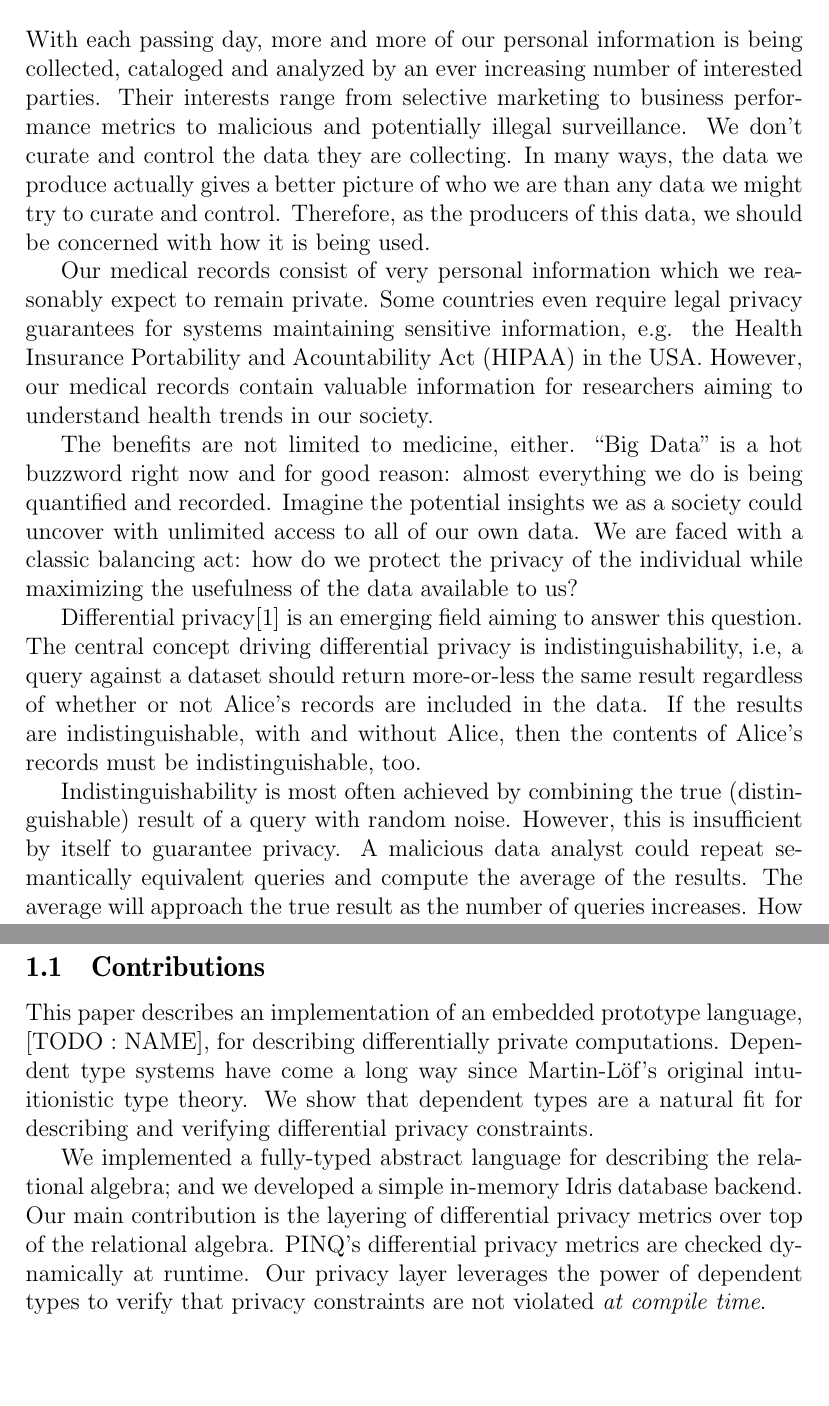
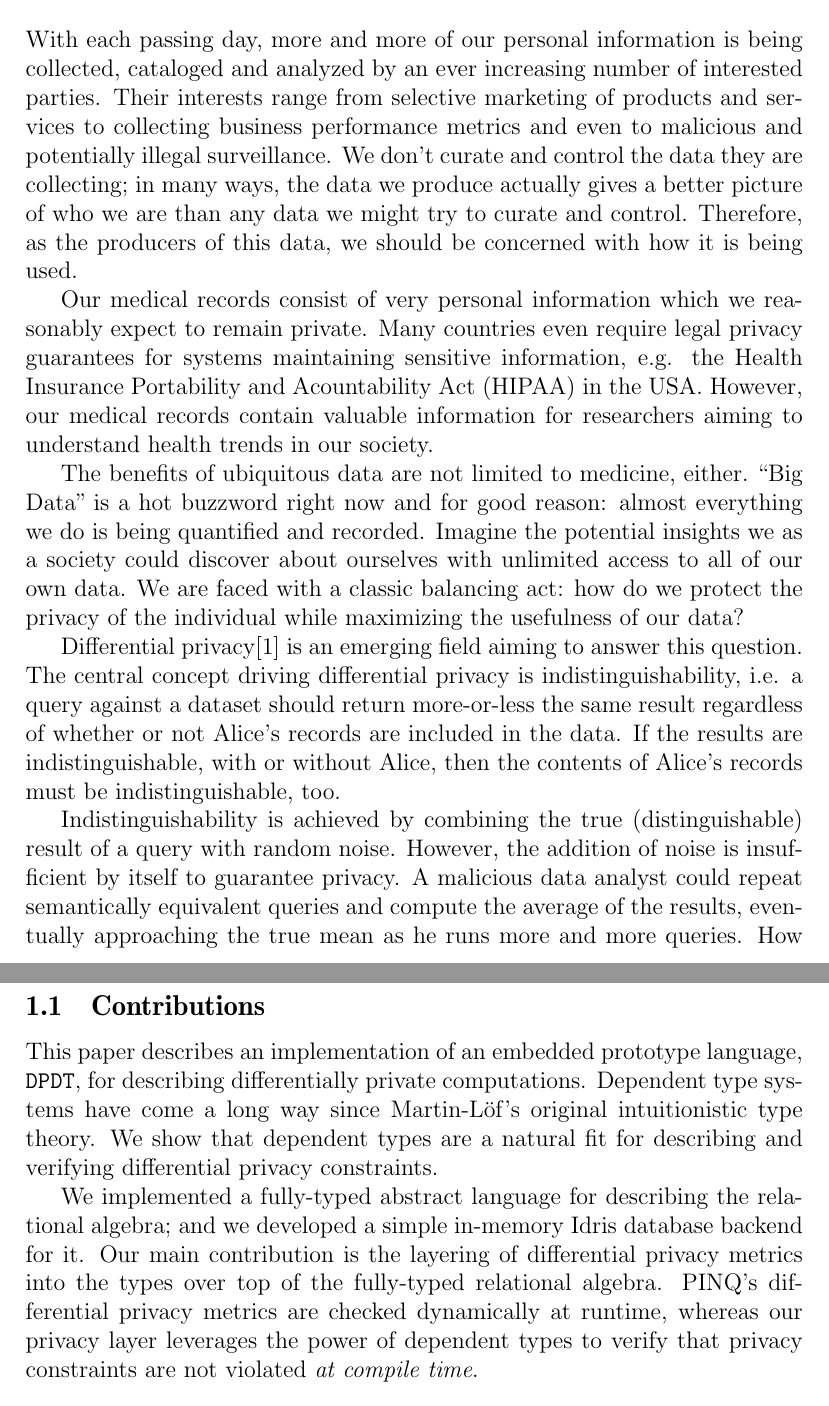
Before and after one commit to cassiebaer/ucph-msc-thesis-dpdt, a LaTeX paper (docs/main.tex): two parts of pages 2 and 4 of 22, joined at a grey line, cut so that both start at the same text, the shorter picture padded with empty space. Compiled offline with pdfLaTeX.

Commit message:
Edit Introduction

```diff
--- a/docs/main.tex
+++ b/docs/main.tex
@@ -41,26 +41,25 @@ This is the paper's abstract \ldots
 \section{Introduction}\label{sec:introduction}
 
 With each passing day, more and more of our personal information is being collected, cataloged and analyzed by an ever increasing number of interested parties.
-Their interests range from selective marketing to business performance metrics to malicious and potentially illegal surveillance.
-We don't curate and control the data they are collecting.
-In many ways, the data we produce actually gives a better picture of who we are than any data we might try to curate and control.
+Their interests range from selective marketing of products and services to collecting business performance metrics and even to malicious and potentially illegal surveillance.
+We don't curate and control the data they are collecting;
+in many ways, the data we produce actually gives a better picture of who we are than any data we might try to curate and control.
 Therefore, as the producers of this data, we should be concerned with how it is being used.
 
 Our medical records consist of very personal information which we reasonably expect to remain private.
-Some countries even require legal privacy guarantees for systems maintaining sensitive information, e.g. the Health Insurance Portability and Acountability Act (HIPAA) in the USA.
+Many countries even require legal privacy guarantees for systems maintaining sensitive information, e.g. the Health Insurance Portability and Acountability Act (HIPAA) in the USA.
 However, our medical records contain valuable information for researchers aiming to understand health trends in our society.
 
-The benefits are not limited to medicine, either.
+The benefits of ubiquitous data are not limited to medicine, either.
 ``Big Data'' is a hot buzzword right now and for good reason: almost everything we do is being quantified and recorded.
-Imagine the potential insights we as a society could uncover with unlimited access to all of our own data.
-We are faced with a classic balancing act: how do we protect the privacy of the individual while maximizing the usefulness of the data available to us?
+Imagine the potential insights we as a society could discover about ourselves with unlimited access to all of our own data.
+We are faced with a classic balancing act: how do we protect the privacy of the individual while maximizing the usefulness of our data?
 
 Differential privacy\cite{journals/cacm/Dwork11} is an emerging field aiming to answer this question.
-The central concept driving differential privacy is indistinguishability, i.e, a query against a dataset should return more-or-less the same result regardless of whether or not Alice's records are included in the data.
-If the results are indistinguishable, with and without Alice, then the contents of Alice's records must be indistinguishable, too.
+The central concept driving differential privacy is indistinguishability, i.e. a query against a dataset should return more-or-less the same result regardless of whether or not Alice's records are included in the data.
+If the results are indistinguishable, with or without Alice, then the contents of Alice's records must be indistinguishable, too.
 
-Indistinguishability is most often achieved by combining the true (distinguishable) result of a query with random noise.
-However, this is insufficient by itself to guarantee privacy.
-A malicious data analyst could repeat semantically equivalent queries and compute the average of the results.
-The average will approach the true result as the number of queries increases.
+Indistinguishability is achieved by combining the true (distinguishable) result of a query with random noise.
+However, the addition of noise is insufficient by itself to guarantee privacy.
+A malicious data analyst could repeat semantically equivalent queries and compute the average of the results, eventually approaching the true mean as he runs more and more queries.
 How can this be prevented?
@@ -96,15 +96,14 @@ Thus, all type-correct programs must respect expected privacy constraints.
 
 \subsection{Contributions}
 
-This paper describes an implementation of an embedded prototype language, [TODO : NAME], for describing differentially private computations.
+This paper describes an implementation of an embedded prototype language, \texttt{DPDT}, for describing differentially private computations.
 Dependent type systems have come a long way since Martin-L\"of's original intuitionistic type theory.
 We show that dependent types are a natural fit for describing and verifying differential privacy constraints.
 
-We implemented a fully-typed abstract language for describing the relational algebra; and we developed a simple in-memory Idris database backend.
+We implemented a fully-typed abstract language for describing the relational algebra; and we developed a simple in-memory Idris database backend for it.
 % TODO 3 : include reference to Power of Pi paper again?
-Our main contribution is the layering of differential privacy metrics over top of the relational algebra.
-PINQ's differential privacy metrics are checked dynamically at runtime.
-Our privacy layer leverages the power of dependent types to verify that privacy constraints are not violated \textit{at compile time}.
+Our main contribution is the layering of differential privacy metrics into the types over top of the fully-typed relational algebra.
+PINQ's differential privacy metrics are checked dynamically at runtime, whereas our privacy layer leverages the power of dependent types to verify that privacy constraints are not violated \textit{at compile time}.
 
 % TODO 1 : add more contributions if there are any
 
```
Also changed, not shown: docs/main.tex (3 more changed lines).
